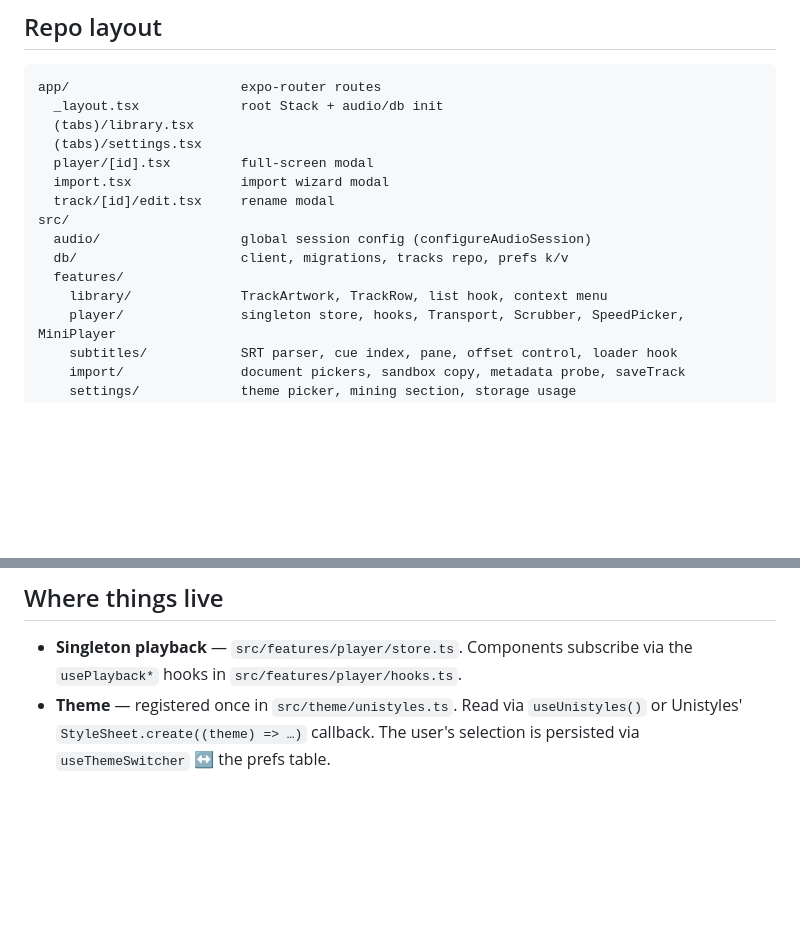
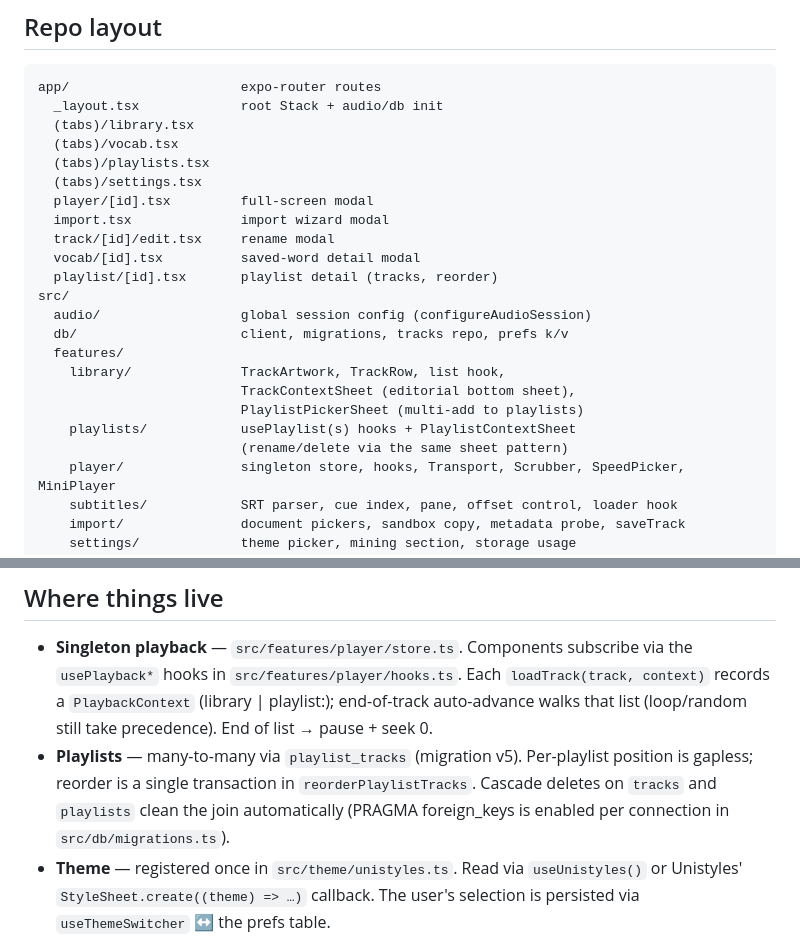
Before and after one commit to YannickHerrero/Hibi-Koe, a Markdown page: CLAUDE.md, 2 parts joined by grey strips. GitHub-like rendering; blank space fills up the shorter version.

Commit message:
docs: note playlists + auto-advance surfaces in CLAUDE.md

```diff
--- a/CLAUDE.md
+++ b/CLAUDE.md
@@ -46,15 +46,23 @@ Mobile passive-listening immersion app for the Hibi ecosystem. Audio + subtitle
 app/                      expo-router routes
   _layout.tsx             root Stack + audio/db init
   (tabs)/library.tsx
+  (tabs)/vocab.tsx
+  (tabs)/playlists.tsx
   (tabs)/settings.tsx
   player/[id].tsx         full-screen modal
   import.tsx              import wizard modal
   track/[id]/edit.tsx     rename modal
+  vocab/[id].tsx          saved-word detail modal
+  playlist/[id].tsx       playlist detail (tracks, reorder)
 src/
   audio/                  global session config (configureAudioSession)
   db/                     client, migrations, tracks repo, prefs k/v
   features/
-    library/              TrackArtwork, TrackRow, list hook, context menu
+    library/              TrackArtwork, TrackRow, list hook,
+                          TrackContextSheet (editorial bottom sheet),
+                          PlaylistPickerSheet (multi-add to playlists)
+    playlists/            usePlaylist(s) hooks + PlaylistContextSheet
+                          (rename/delete via the same sheet pattern)
     player/               singleton store, hooks, Transport, Scrubber, SpeedPicker, MiniPlayer
     subtitles/            SRT parser, cue index, pane, offset control, loader hook
     import/               document pickers, sandbox copy, metadata probe, saveTrack
@@ -72,7 +80,13 @@ src/
 ## Where things live
 
 - **Singleton playback** — `src/features/player/store.ts`. Components subscribe via the
-  `usePlayback*` hooks in `src/features/player/hooks.ts`.
+  `usePlayback*` hooks in `src/features/player/hooks.ts`. Each `loadTrack(track, context)`
+  records a `PlaybackContext` (library | playlist:<id>); end-of-track auto-advance walks
+  that list (loop/random still take precedence). End of list → pause + seek 0.
+- **Playlists** — many-to-many via `playlist_tracks` (migration v5). Per-playlist position
+  is gapless; reorder is a single transaction in `reorderPlaylistTracks`. Cascade deletes
+  on `tracks` and `playlists` clean the join automatically (PRAGMA foreign_keys is enabled
+  per connection in `src/db/migrations.ts`).
 - **Theme** — registered once in `src/theme/unistyles.ts`. Read via `useUnistyles()` or
   Unistyles' `StyleSheet.create((theme) => …)` callback. The user's selection is
   persisted via `useThemeSwitcher` ↔ the prefs table.
```
